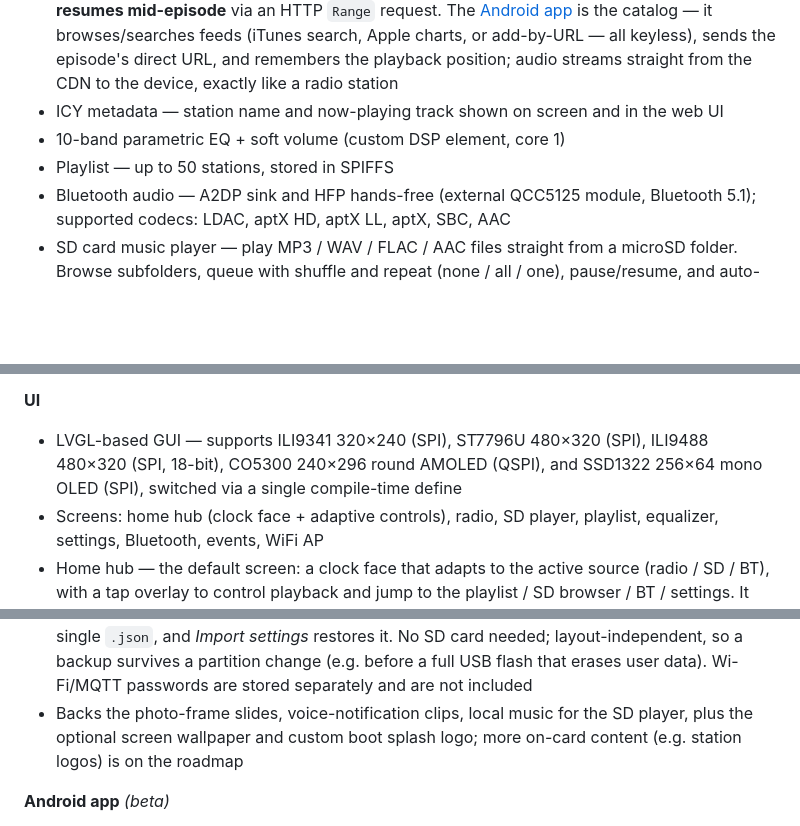
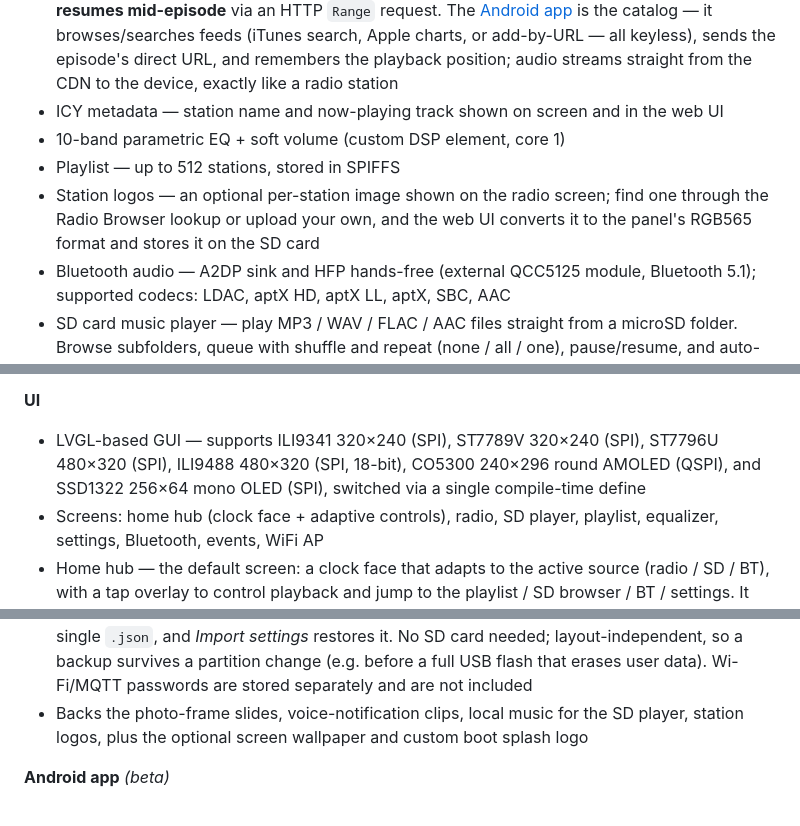
Before and after one commit to marcinozog/AtlasCube, a Markdown page: README.md, 3 parts joined by grey strips. Rendered like a GitHub page; blank space fills up the shorter version.

Commit message:
docs(www): list station logos, ESP-NOW pilot and setup tools as shipped features

```diff
--- a/README.md
+++ b/README.md
@@ -115,7 +115,8 @@ A hobby project — internet radio and smart clock running on a generic dev boar
 - Podcasts — plays a podcast episode as a **finite HTTP stream** (a distinct mode from endless radio: end-of-file is a clean stop, not a reconnect), with the episode title shown on screen, and **resumes mid-episode** via an HTTP `Range` request. The [Android app](https://github.com/marcinozog/AtlasCube-Remote/) is the catalog — it browses/searches feeds (iTunes search, Apple charts, or add-by-URL — all keyless), sends the episode's direct URL, and remembers the playback position; audio streams straight from the CDN to the device, exactly like a radio station
 - ICY metadata — station name and now-playing track shown on screen and in the web UI
 - 10-band parametric EQ + soft volume (custom DSP element, core 1)
-- Playlist — up to 50 stations, stored in SPIFFS
+- Playlist — up to 512 stations, stored in SPIFFS
+- Station logos — an optional per-station image shown on the radio screen; find one through the Radio Browser lookup or upload your own, and the web UI converts it to the panel's RGB565 format and stores it on the SD card
 - Bluetooth audio — A2DP sink and HFP hands-free (external QCC5125 module, Bluetooth 5.1); supported codecs: LDAC, aptX HD, aptX LL, aptX, SBC, AAC
 - SD card music player — play MP3 / WAV / FLAC / AAC files straight from a microSD folder. Browse subfolders, queue with shuffle and repeat (none / all / one), pause/resume, and auto-advance — all from the `/sd-player.html` web page. A third audio source alongside radio and Bluetooth (one active at a time); shares the EQ and volume with the radio output
 - Hardware I2S source switching — a 74HC157D multiplexer routes either the ESP32-S3 or the QCC5125 I2S output to the DAC, selected by a single GPIO
@@ -123,7 +124,7 @@ A hobby project — internet radio and smart clock running on a generic dev boar
 - Resume on boot — optionally replays the last station after a restart if the radio was playing when it powered off (opt-in, toggled in the Settings web UI)
 
 **UI**
-- LVGL-based GUI — supports ILI9341 320×240 (SPI), ST7796U 480×320 (SPI), ILI9488 480×320 (SPI, 18-bit), CO5300 240×296 round AMOLED (QSPI), and SSD1322 256×64 mono OLED (SPI), switched via a single compile-time define
+- LVGL-based GUI — supports ILI9341 320×240 (SPI), ST7789V 320×240 (SPI), ST7796U 480×320 (SPI), ILI9488 480×320 (SPI, 18-bit), CO5300 240×296 round AMOLED (QSPI), and SSD1322 256×64 mono OLED (SPI), switched via a single compile-time define
 - Screens: home hub (clock face + adaptive controls), radio, SD player, playlist, equalizer, settings, Bluetooth, events, WiFi AP
 - Home hub — the default screen: a clock face that adapts to the active source (radio / SD / BT), with a tap overlay to control playback and jump to the playlist / SD browser / BT / settings. It covers all sources from one screen; the per-source screens are optional (hide them from Settings → Display)
 - Rotary encoder navigation (turn + press)
@@ -182,7 +183,7 @@ A hobby project — internet radio and smart clock running on a generic dev boar
 - Web **SD file manager** (Settings → Tools) — browse folders, create directories, upload, rename, and delete files straight from the browser (LVGL `.bin` images preview inline); the Android app can push files too
 - Web **SPIFFS ⇄ SD backup/restore** (Settings → Tools) — a separate dual-pane manager that copies files between the device's SPIFFS and the SD card: back up configs / web UI to the card and restore them later. Client-side, copy-only
 - Web **Settings & stations backup** (Settings → System) — one-click *Export settings* downloads every user file on the config partition (settings, theme, events, MQTT, layout, station list) as a single `.json`, and *Import settings* restores it. No SD card needed; layout-independent, so a backup survives a partition change (e.g. before a full USB flash that erases user data). Wi-Fi/MQTT passwords are stored separately and are not included
-- Backs the photo-frame slides, voice-notification clips, local music for the SD player, plus the optional screen wallpaper and custom boot splash logo; more on-card content (e.g. station logos) is on the roadmap
+- Backs the photo-frame slides, voice-notification clips, local music for the SD player, station logos, plus the optional screen wallpaper and custom boot splash logo
 
 **Android app** *(beta)*
 - Remote control for playback, station switching, and volume
```
Also changed, not shown: other parts of README.md (+0 -1 lines).
